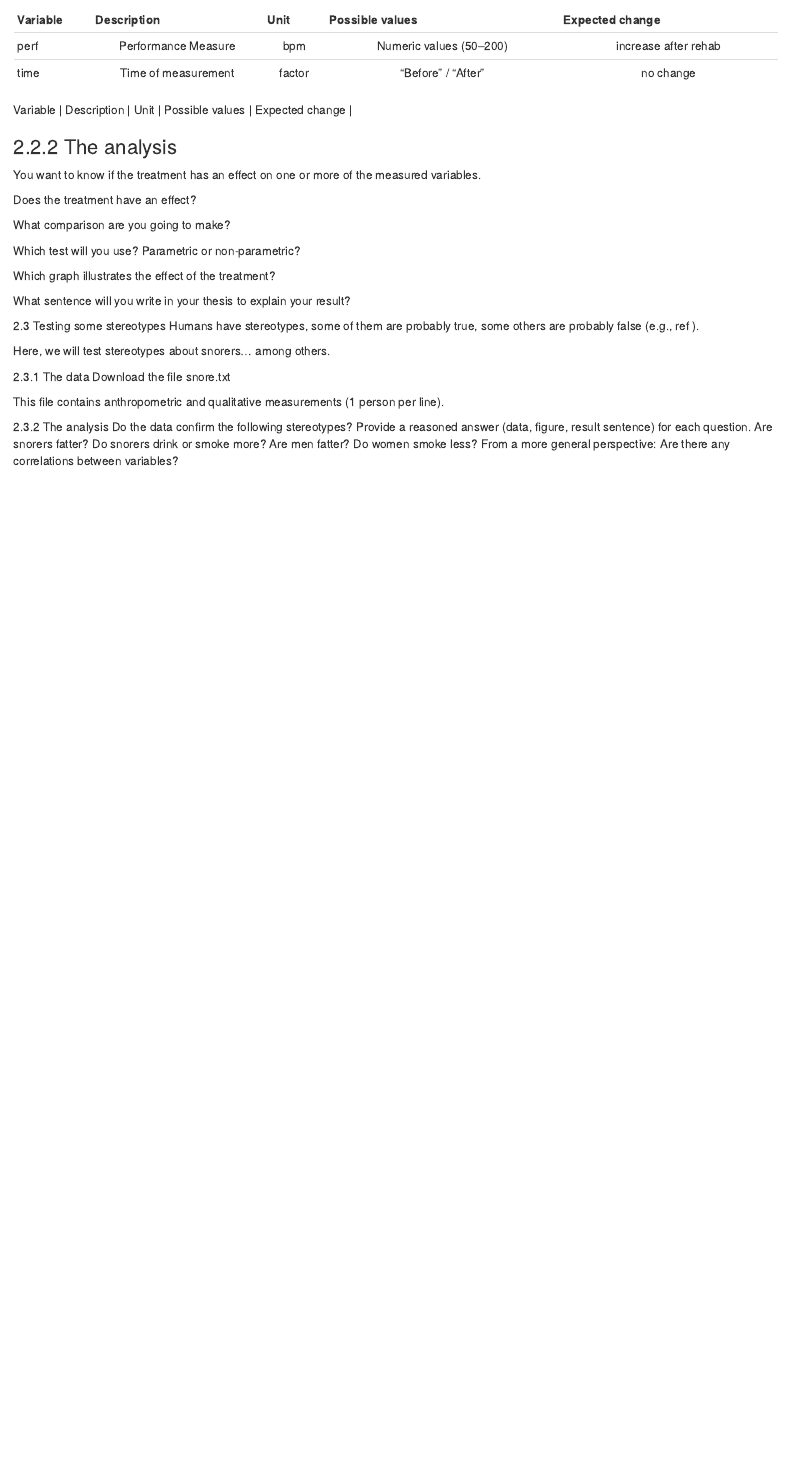
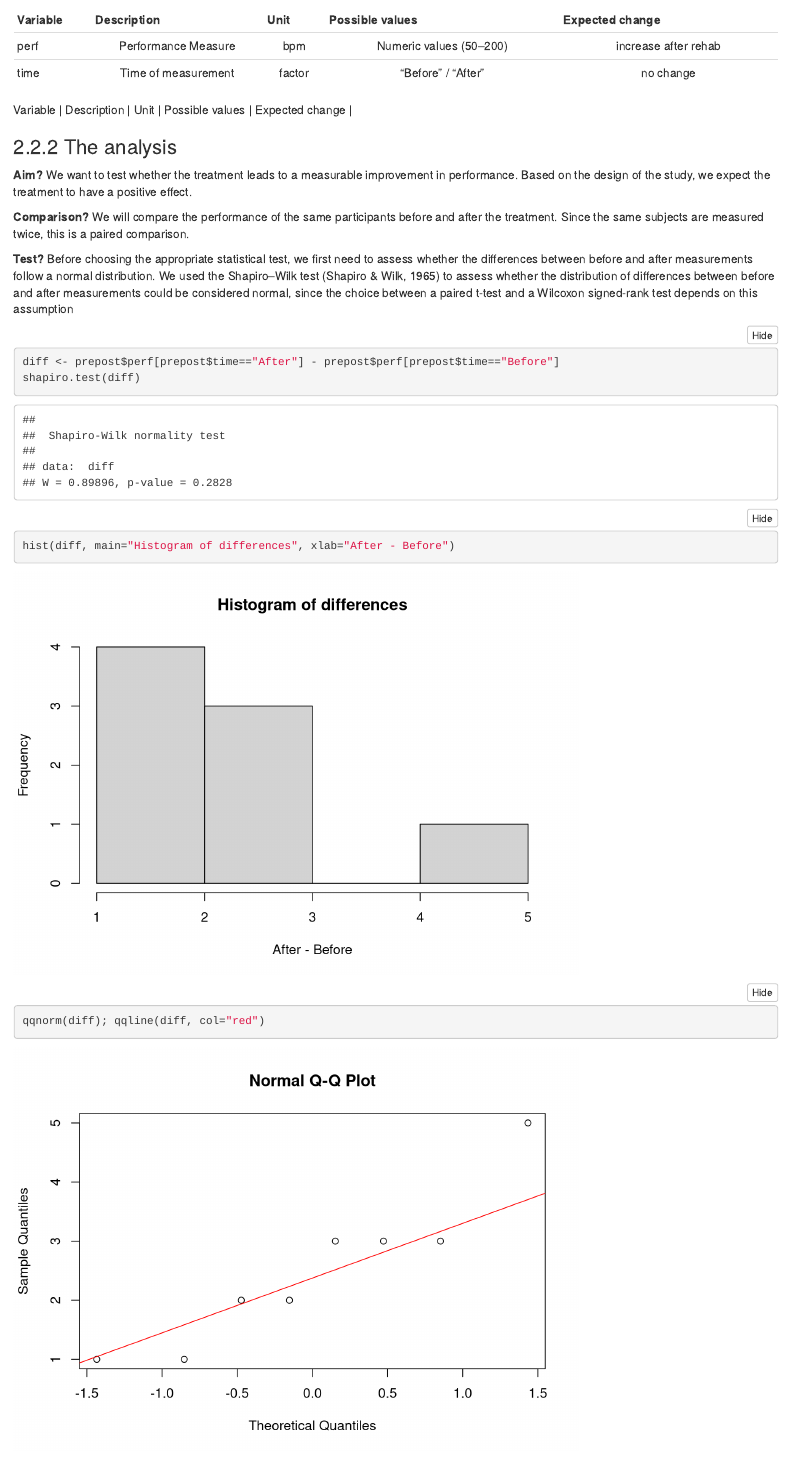
Before and after one commit to DelphineHun-student/Series02-RStudio-DelphineHun, an R Markdown document (Series02.Rmd): the page in a window 1100 px wide, from 8640 px down. Rendered offline with R 4.5, knitr and Pandoc, with nearby package versions; folded parts are opened.

Commit message:
Distribution test
Shapiro–Wilk test to assess whether the distribution of differences between before and after measurements.

````diff
--- a/Series02.Rmd
+++ b/Series02.Rmd
@@ -225,13 +225,22 @@ This file contains before/after measurements. The treatment is a rehabilitation
 | Variable | Description | Unit | Possible values | Expected change |
 
 ### The analysis
-You want to know if the treatment has an effect on one or more of the measured variables.
 
-Does the treatment have an effect?
+**Aim?**
+We want to test whether the treatment leads to a measurable improvement in performance. Based on the design of the study, we expect the treatment to have a positive effect.
 
-What comparison are you going to make?
+**Comparison?**
+We will compare the performance of the same participants before and after the treatment. Since the same subjects are measured twice, this is a paired comparison.
 
-Which test will you use? Parametric or non-parametric?
+**Test?**
+Before choosing the appropriate statistical test, we first need to assess whether the differences between before and after measurements follow a normal distribution. We used the Shapiro–Wilk test (Shapiro & Wilk, 1965) to assess whether the distribution of differences between before and after measurements could be considered normal, since the choice between a paired t-test and a Wilcoxon signed-rank test depends on this assumption
+```{r Shapiro-Wilk test}
+diff <- prepost$perf[prepost$time=="After"] - prepost$perf[prepost$time=="Before"]
+shapiro.test(diff)
+
+hist(diff, main="Histogram of differences", xlab="After - Before")
+qqnorm(diff); qqline(diff, col="red")
+```
 
 Which graph illustrates the effect of the treatment?
 
````
